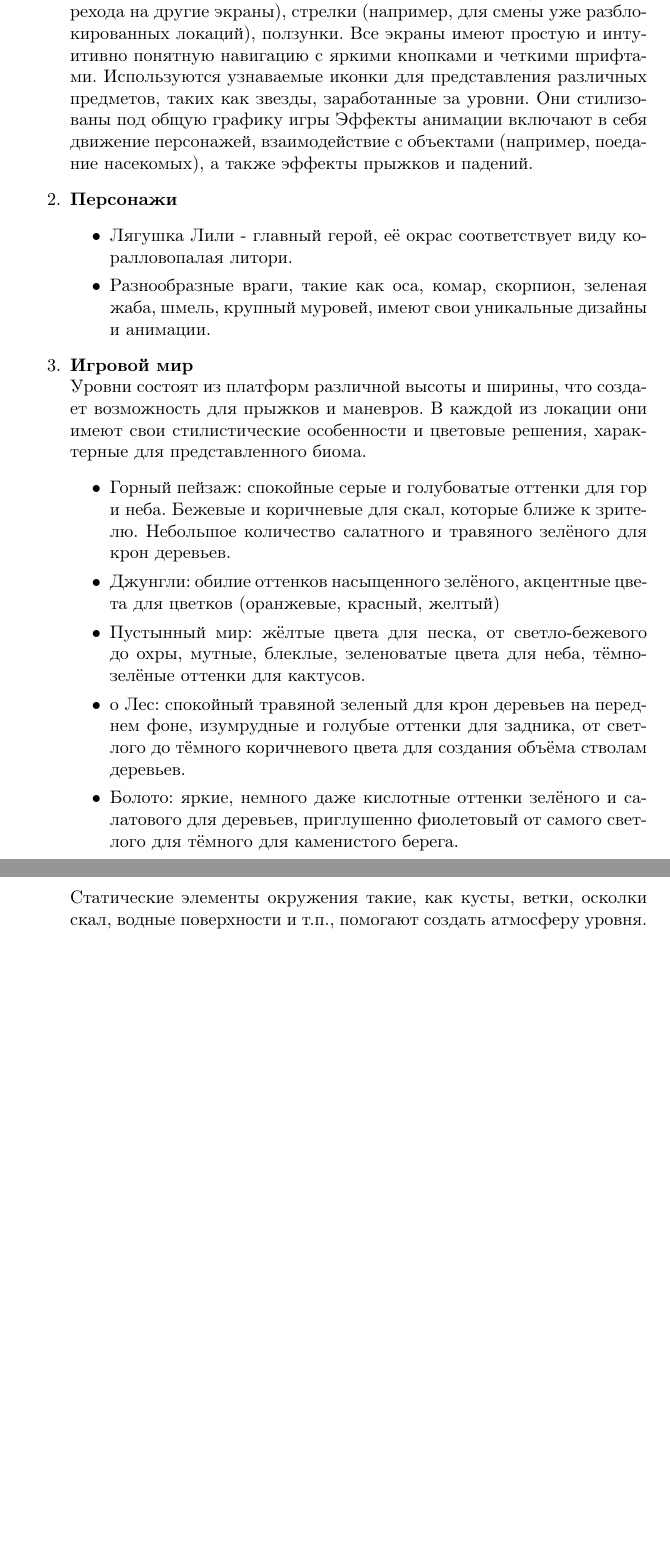
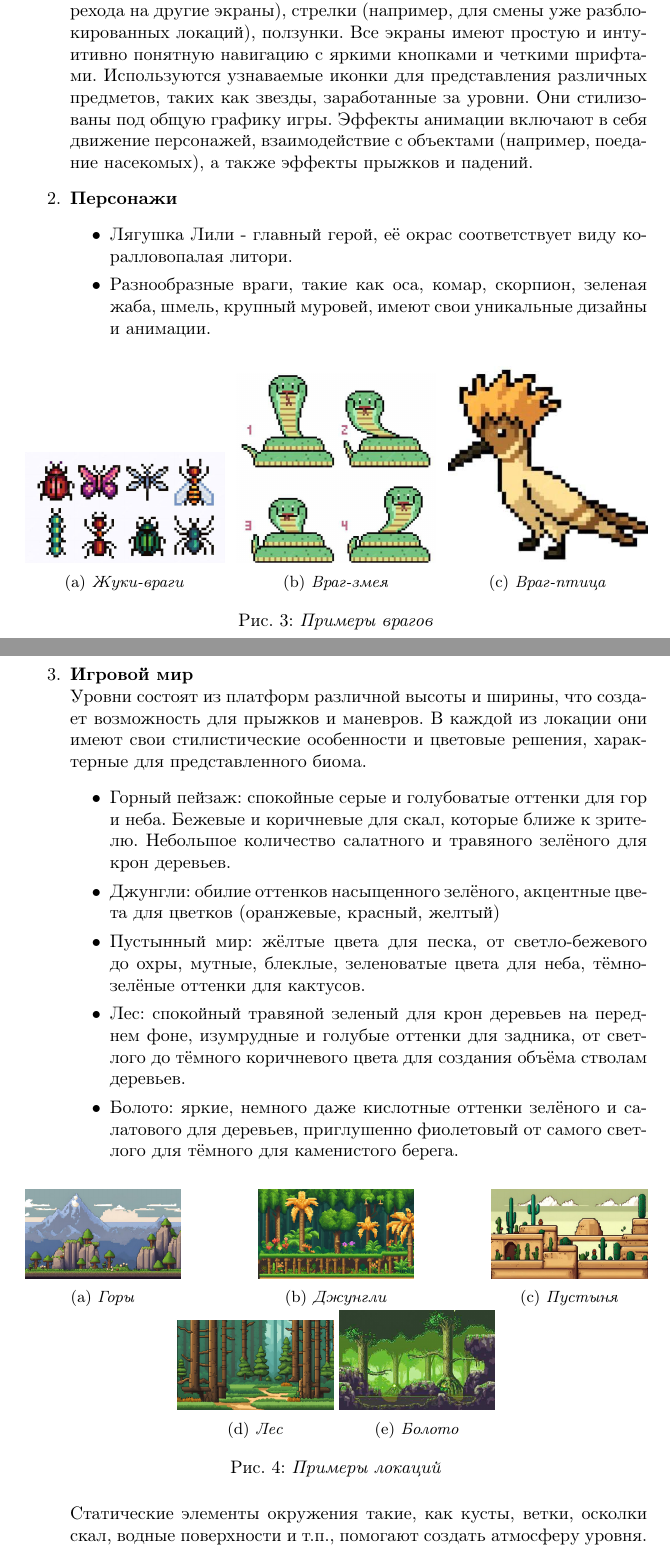
Before and after one commit to vadyukkha/design_document_unity_game, a LaTeX document (design_document_LaTeX.tex): two parts of pages 18 and 19 of 19, joined at a grey line, cut so that both start at the same text, the shorter picture padded with empty space. Compiled offline with pdfLaTeX.

Commit message:
added pictures of enemies and backgrounds

```diff
--- a/design_document_LaTeX.tex
+++ b/design_document_LaTeX.tex
@@ -4,6 +4,7 @@
 \usepackage{enumitem}
 \usepackage{wrapfig}
 \usepackage{graphicx}
+\usepackage{subcaption}
 \usepackage{float}
 
 \title{Design document}
@@ -453,7 +457,7 @@
 
 \begin{enumerate}
     \item \textbf{Интерфейс}
-    \\В связи с тем, что игра имеет пиксельную графику, все элементы интерфейса представляют собой предметы с ярко выраженными пикселями. Интерфейс включает в себя различные кнопки (например, перехода на другие экраны), стрелки (например, для смены уже разблокированных локаций), ползунки. Все экраны имеют простую и интуитивно понятную навигацию с яркими кнопками и четкими шрифтами. Используются узнаваемые иконки для представления различных предметов, таких как звезды, заработанные за уровни. Они стилизованы под общую графику игры
+    \\В связи с тем, что игра имеет пиксельную графику, все элементы интерфейса представляют собой предметы с ярко выраженными пикселями. Интерфейс включает в себя различные кнопки (например, перехода на другие экраны), стрелки (например, для смены уже разблокированных локаций), ползунки. Все экраны имеют простую и интуитивно понятную навигацию с яркими кнопками и четкими шрифтами. Используются узнаваемые иконки для представления различных предметов, таких как звезды, заработанные за уровни. Они стилизованы под общую графику игры.
 Эффекты анимации включают в себя движение персонажей, взаимодействие с объектами (например, поедание насекомых), а также эффекты прыжков и падений.
 
     \item \textbf{Персонажи}
@@ -462,15 +466,74 @@
         \item Разнообразные враги, такие как оса, комар, скорпион, зеленая жаба, шмель, крупный муровей, имеют свои уникальные дизайны и анимации.
     \end{itemize}
 
+   \begin{figure}[h]
+       \centering
+       \begin{subfigure}{0.32\textwidth}
+           \includegraphics[width=1\textwidth]{pictures/bugs.jpg}
+           \caption{\textit {Жуки-враги}}
+           \label{fig:sub1}
+       \end{subfigure}
+       \hfill
+       \begin{subfigure}{0.32\textwidth}
+           \includegraphics[width=1\textwidth]{pictures/snake_sprite.jpg}
+           \caption{\textit {Враг-змея}}
+           \label{fig:sub2}
+       \end{subfigure}
+       \hfill
+       \begin{subfigure}{0.32\textwidth}
+           \includegraphics[width=1\textwidth]{pictures/jungle_bird.jpg}
+           \caption{\textit {Враг-птица}}
+           \label{fig:sub3}
+       \end{subfigure}
+       \caption{\textit {Примеры врагов}}
+       \label{fig:main}
+   \end{figure}
+
+
+
     \item \textbf{Игровой мир}
     \\Уровни состоят из платформ различной высоты и ширины, что создает возможность для прыжков и маневров. В каждой из локации они имеют свои стилистические особенности и цветовые решения, характерные для представленного биома.
     \begin{itemize}
         \item Горный пейзаж: спокойные серые и голубоватые оттенки для гор и неба. Бежевые и коричневые для скал, которые ближе к зрителю. Небольшое количество салатного и травяного зелёного для крон деревьев.
         \item Джунгли: обилие оттенков насыщенного зелёного, акцентные цвета для цветков (оранжевые, красный, желтый)
         \item Пустынный мир: жёлтые цвета для песка, от светло-бежевого до охры, мутные, блеклые, зеленоватые цвета для неба, тёмно-зелёные оттенки для кактусов.
-        \item o	Лес: спокойный травяной зеленый для крон деревьев на переднем фоне, изумрудные и голубые оттенки для задника, от светлого до тёмного коричневого цвета для создания объёма стволам деревьев.
+        \item Лес: спокойный травяной зеленый для крон деревьев на переднем фоне, изумрудные и голубые оттенки для задника, от светлого до тёмного коричневого цвета для создания объёма стволам деревьев.
         \item Болото: яркие, немного даже кислотные оттенки зелёного и салатового для деревьев, приглушенно фиолетовый от самого светлого для тёмного для каменистого берега.
     \end{itemize}
+
+    \begin{figure}[h]
+       \centering
+       \begin{subfigure}{0.25\textwidth}
+           \includegraphics[width=1\textwidth]{pictures/mountain_background.jpg}
+           \caption{\textit {Горы}}
+           \label{fig:sub1}
+       \end{subfigure}
+       \hfill
+       \begin{subfigure}{0.25\textwidth}
+           \includegraphics[width=1\textwidth]{pictures/jungle_background.jpg}
+           \caption{\textit {Джунгли}}
+           \label{fig:sub2}
+       \end{subfigure}
+       \hfill
+       \begin{subfigure}{0.25\textwidth}
+           \includegraphics[width=1\textwidth]{pictures/desert_background.jpg}
+           \caption{\textit {Пустыня}}
+           \label{fig:sub3}
+       \end{subfigure}
+       \begin{subfigure}{0.25\textwidth}
+           \includegraphics[width=1\textwidth]{pictures/forest_background.jpg}
+           \caption{\textit {Лес}}
+           \label{fig:sub3}
+       \end{subfigure}
+       \begin{subfigure}{0.25\textwidth}
+           \includegraphics[width=1\textwidth]{pictures/swamp_background.jpg}
+           \caption{\textit {Болото}}
+           \label{fig:sub3}
+       \end{subfigure}
+       \caption{\textit {Примеры локаций}}
+       \label{fig:main}
+   \end{figure}
+
     \\Статические элементы окружения такие, как кусты, ветки, осколки скал, водные поверхности и т.п., помогают создать атмосферу уровня.
 \end{enumerate}
 
```
Also changed, not shown: design_document_LaTeX.tex (17 more changed lines).
